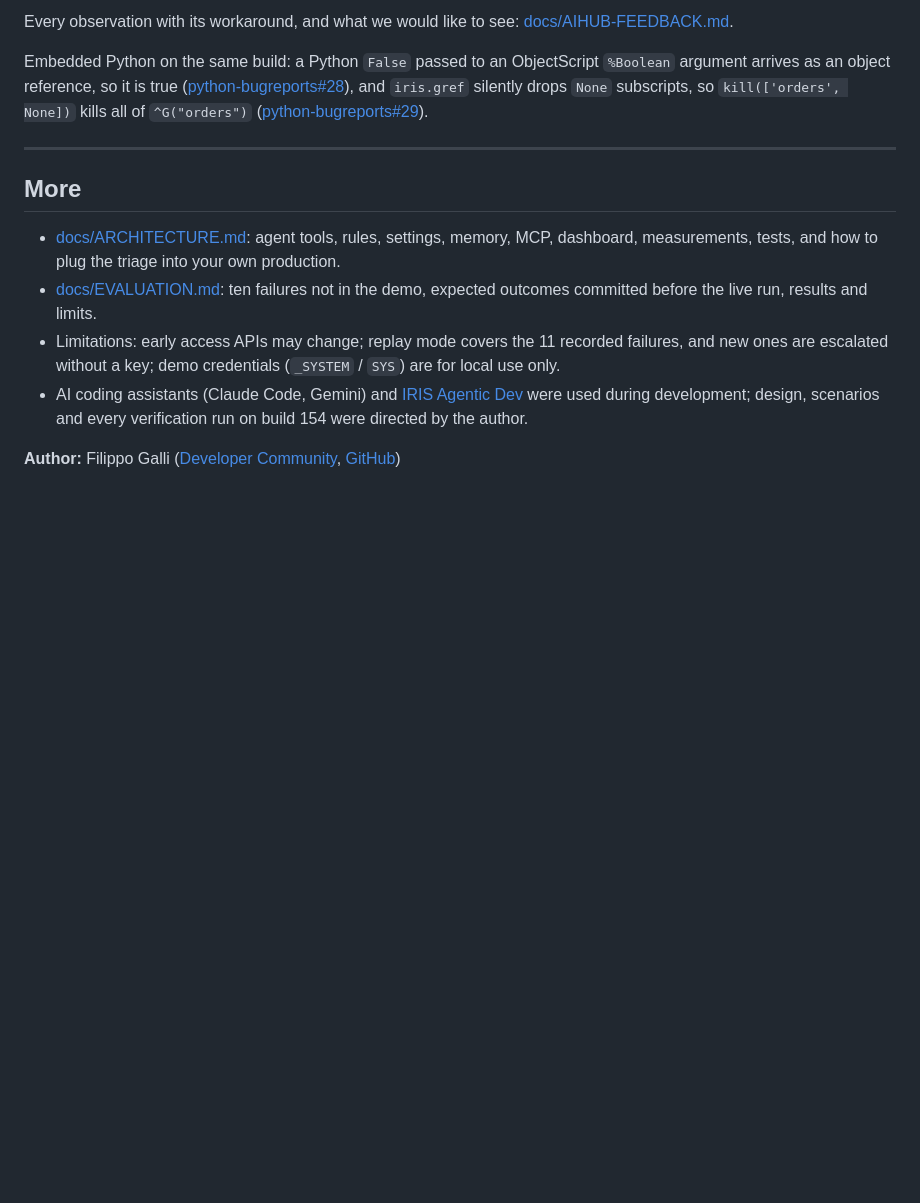
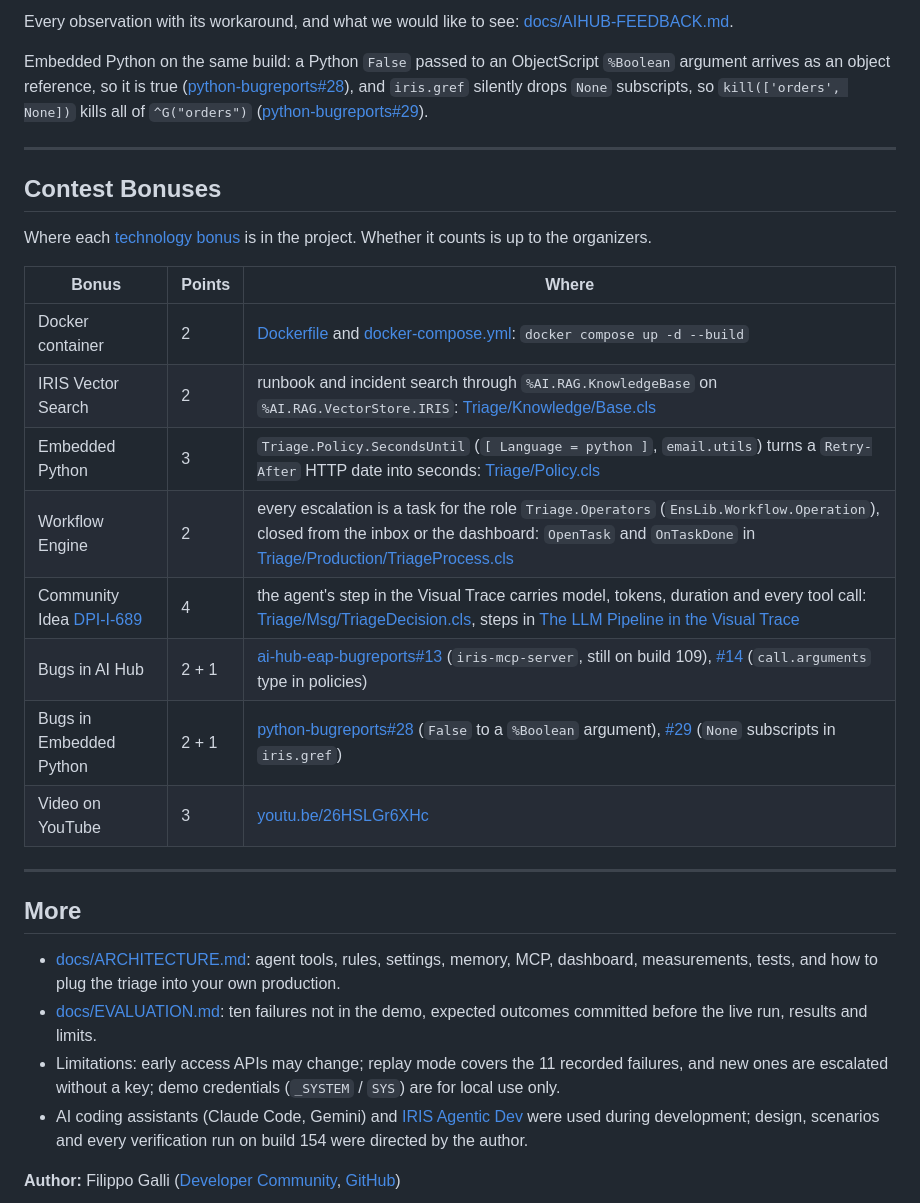
Before and after one commit to FilippoGalli001/Interop-Triage, a Markdown page: README.md, the part around the change. GitHub-like rendering; blank space fills up the shorter version.

Commit message:
README: contest bonuses table with links to code and reports

```diff
--- a/README.md
+++ b/README.md
@@ -175,6 +175,23 @@ Embedded Python on the same build: a Python `False` passed to an ObjectScript `%
 
 ---
 
+## Contest Bonuses
+
+Where each [technology bonus](https://community.intersystems.com/node/586773) is in the project. Whether it counts is up to the organizers.
+
+| Bonus | Points | Where |
+| --- | --- | --- |
+| Docker container | 2 | [Dockerfile](https://github.com/FilippoGalli001/Interop-Triage/blob/main/Dockerfile) and [docker-compose.yml](https://github.com/FilippoGalli001/Interop-Triage/blob/main/docker-compose.yml): `docker compose up -d --build` |
+| IRIS Vector Search | 2 | runbook and incident search through `%AI.RAG.KnowledgeBase` on `%AI.RAG.VectorStore.IRIS`: [Triage/Knowledge/Base.cls](https://github.com/FilippoGalli001/Interop-Triage/blob/main/src/Triage/Knowledge/Base.cls) |
+| Embedded Python | 3 | `Triage.Policy.SecondsUntil` (`[ Language = python ]`, `email.utils`) turns a `Retry-After` HTTP date into seconds: [Triage/Policy.cls](https://github.com/FilippoGalli001/Interop-Triage/blob/main/src/Triage/Policy.cls) |
+| Workflow Engine | 2 | every escalation is a task for the role `Triage.Operators` (`EnsLib.Workflow.Operation`), closed from the inbox or the dashboard: `OpenTask` and `OnTaskDone` in [Triage/Production/TriageProcess.cls](https://github.com/FilippoGalli001/Interop-Triage/blob/main/src/Triage/Production/TriageProcess.cls) |
+| Community Idea [DPI-I-689](https://ideas.intersystems.com/ideas/DPI-I-689) | 4 | the agent's step in the Visual Trace carries model, tokens, duration and every tool call: [Triage/Msg/TriageDecision.cls](https://github.com/FilippoGalli001/Interop-Triage/blob/main/src/Triage/Msg/TriageDecision.cls), steps in [The LLM Pipeline in the Visual Trace](#the-llm-pipeline-in-the-visual-trace) |
+| Bugs in AI Hub | 2 + 1 | [ai-hub-eap-bugreports#13](https://github.com/intersystems-community/ai-hub-eap-bugreports/issues/13) (`iris-mcp-server`, still on build 109), [#14](https://github.com/intersystems-community/ai-hub-eap-bugreports/issues/14) (`call.arguments` type in policies) |
+| Bugs in Embedded Python | 2 + 1 | [python-bugreports#28](https://github.com/intersystems-community/python-bugreports/issues/28) (`False` to a `%Boolean` argument), [#29](https://github.com/intersystems-community/python-bugreports/issues/29) (`None` subscripts in `iris.gref`) |
+| Video on YouTube | 3 | [youtu.be/26HSLGr6XHc](https://youtu.be/26HSLGr6XHc) |
+
+---
+
 ## More
 
 - [docs/ARCHITECTURE.md](https://github.com/FilippoGalli001/Interop-Triage/blob/main/docs/ARCHITECTURE.md): agent tools, rules, settings, memory, MCP, dashboard, measurements, tests, and how to plug the triage into your own production.
```
